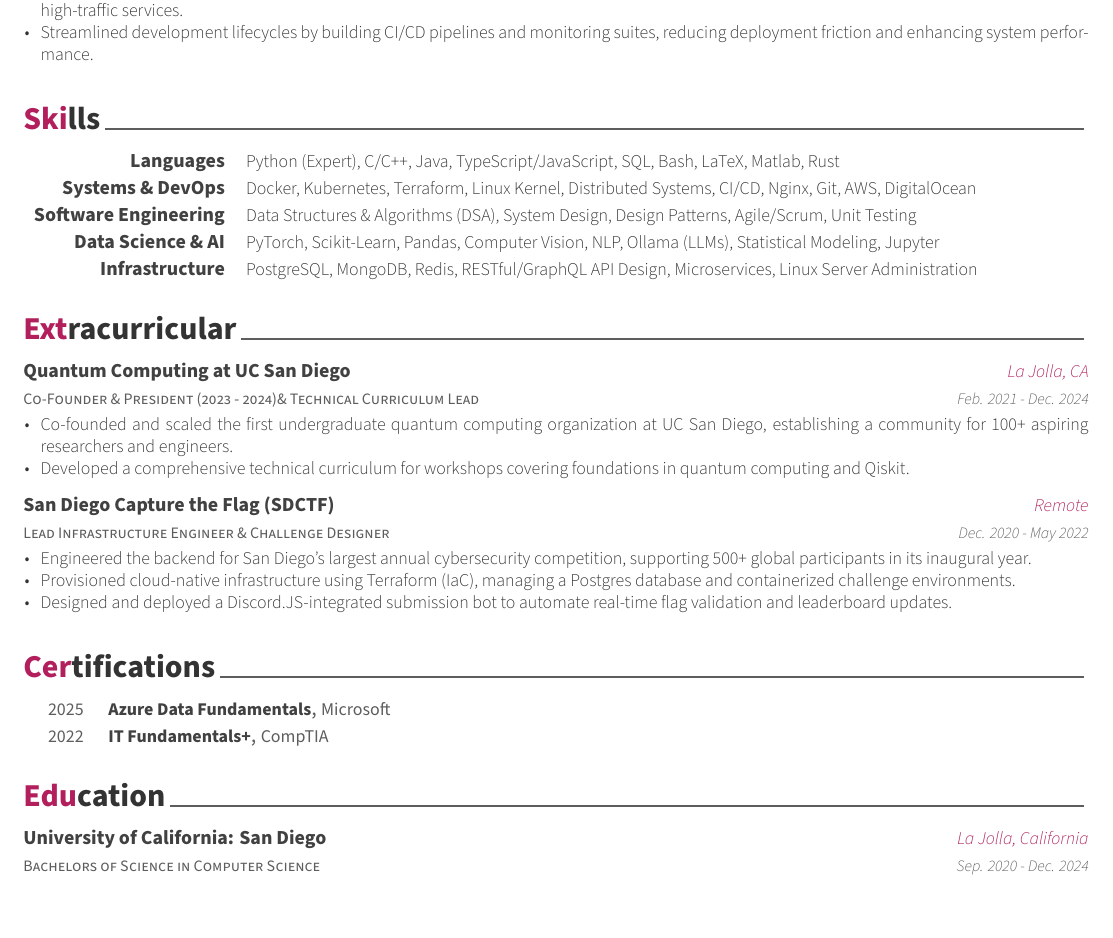
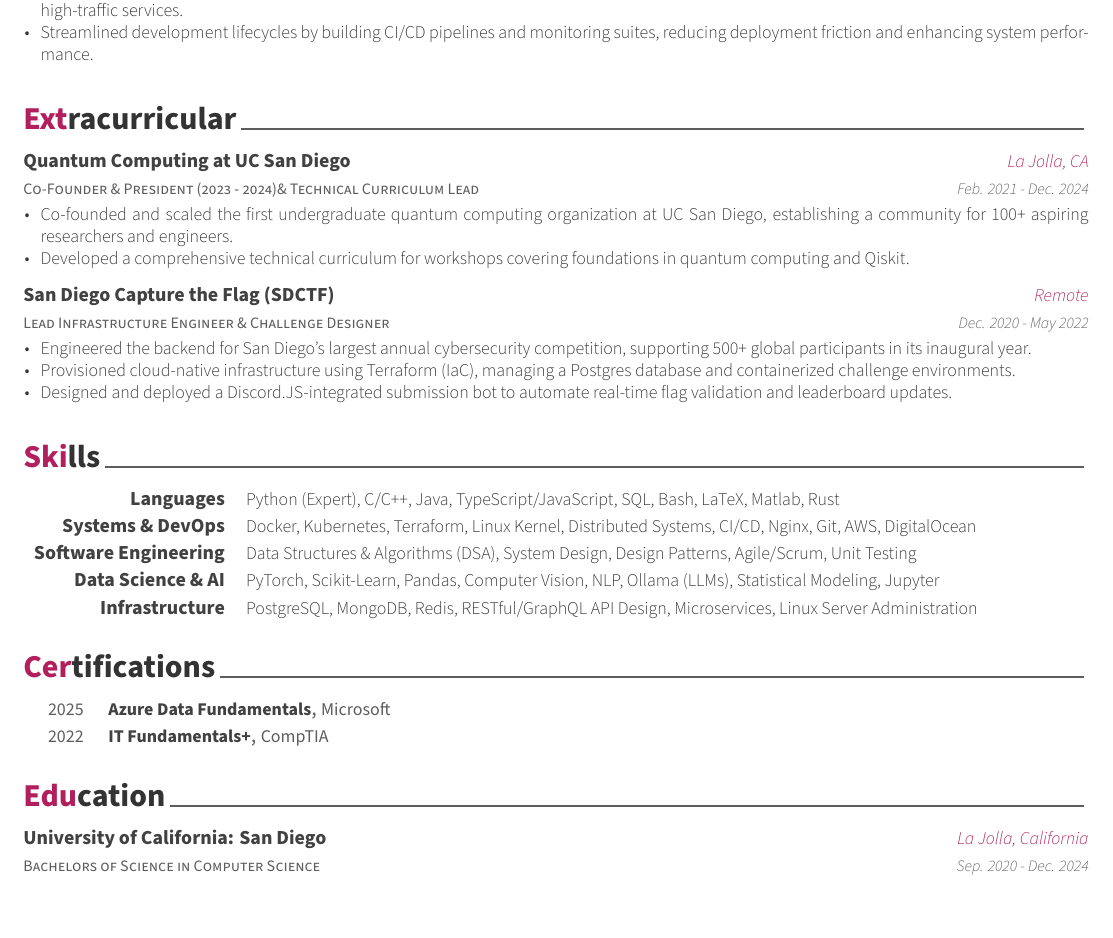
Before and after one commit to andypeterson2/cv, a LaTeX CV (resume.tex): part of the page, cut so that both start at the same text. Compiled offline with XeLaTeX; a LaTeX package or settings file that is missing is left out.

Commit message:
moved sections around in resume, changed extracirricular heading

```diff
--- a/resume.tex
+++ b/resume.tex
@@ -105,4 +105,5 @@
 %-------------------------------------------------------------------------------
 
 \input{resume/experience.tex}
+\input{resume/extracurricular.tex}
 \input{resume/skills.tex}
```
Also changed, not shown: resume.pdf, resume.tex (1 more changed lines).
